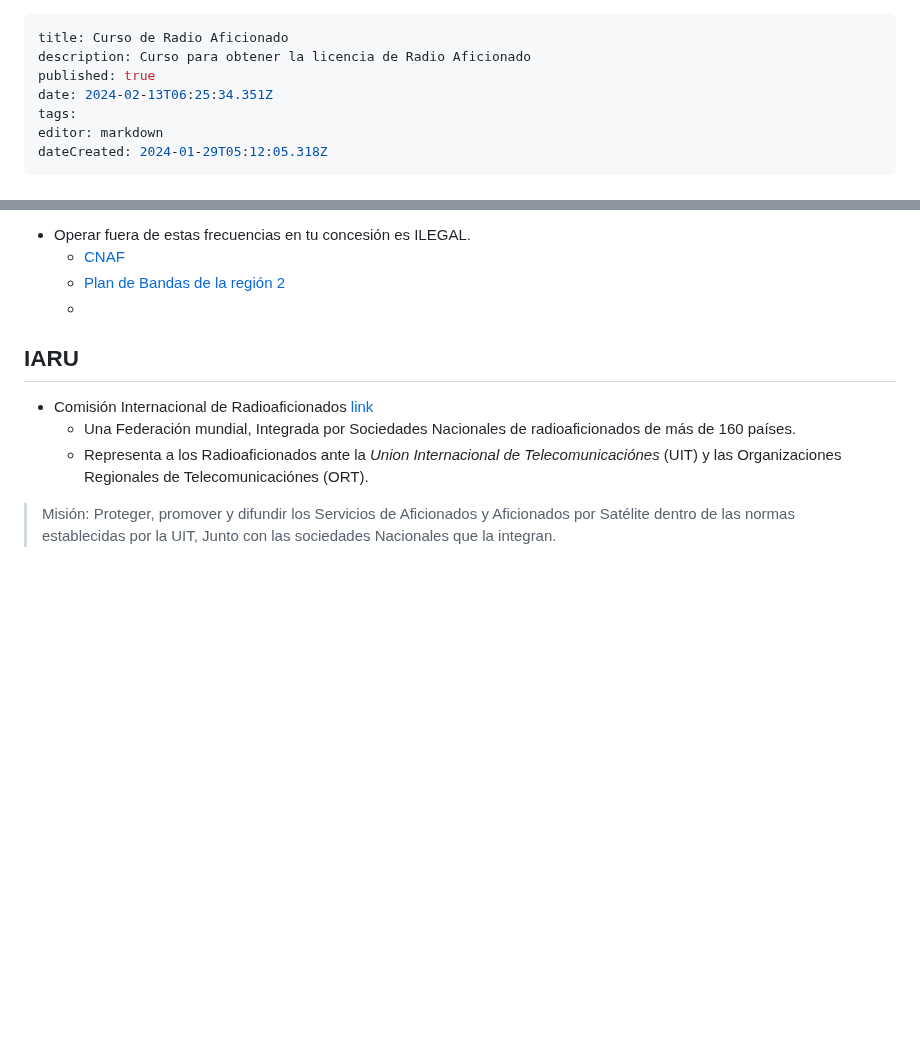
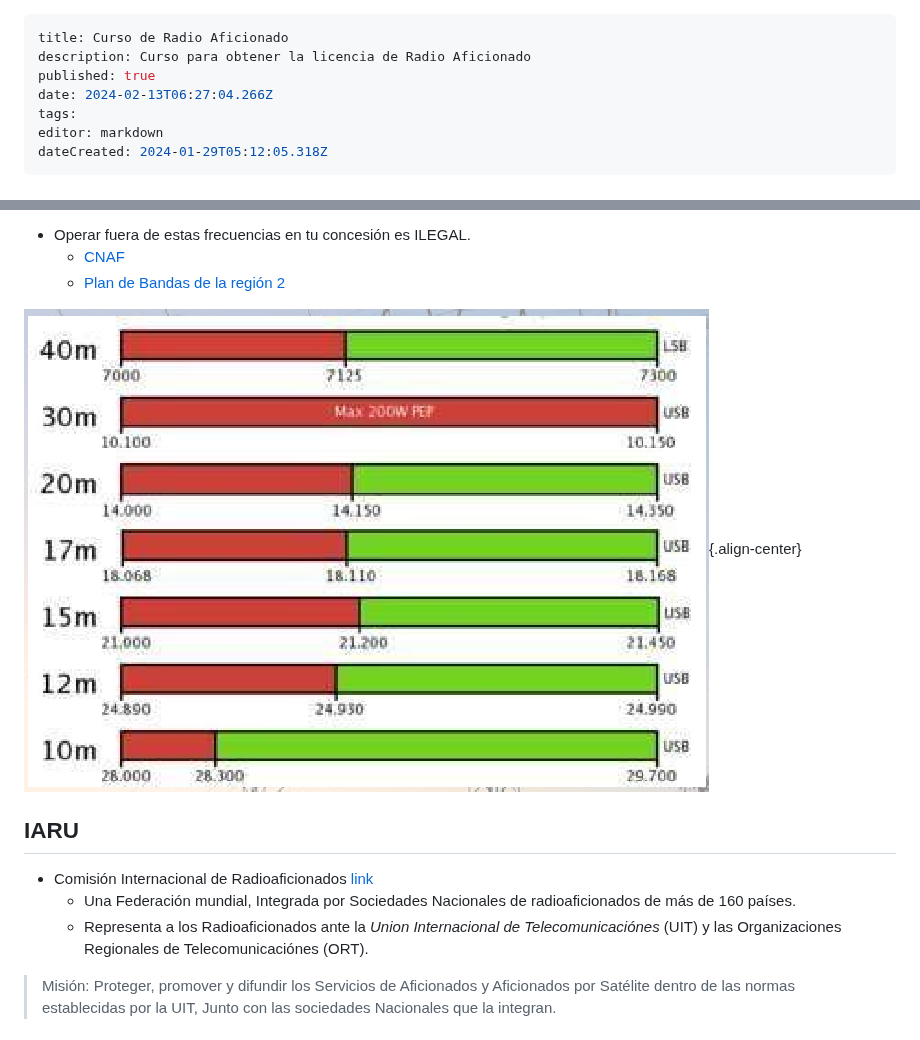
Before and after one commit to Fwxzxh/wiki, a Markdown page: Cursos/Otros/RadioAficionado.md, 2 parts joined by grey strips. Drawn GitHub-style; blank space fills up the shorter version.

Commit message:
docs: update Cursos/Otros/RadioAficionado

```diff
--- a/Cursos/Otros/RadioAficionado.md
+++ b/Cursos/Otros/RadioAficionado.md
@@ -2,7 +2,7 @@
 title: Curso de Radio Aficionado
 description: Curso para obtener la licencia de Radio Aficionado
 published: true
-date: 2024-02-13T06:25:34.351Z
+date: 2024-02-13T06:27:04.266Z
 tags:
 editor: markdown
 dateCreated: 2024-01-29T05:12:05.318Z
@@ -74,7 +74,8 @@ En nuestro país, esto se da por el **cuadro nacional de atribución de frecuenc
 - Operar fuera de estas frecuencias en tu concesión es ILEGAL.
   - [CNAF](https://cnaf.ift.org.mx/)
   - [Plan de Bandas de la región 2](https://www.iaru-r2.org/en-el-aire/planes-de-bandas/)
-  -
+
+ ![iscreen_shoter_-_arc_-_240213122436_a.m..png](/cursoradio/iscreen_shoter_-_arc_-_240213122436_a.m..png){.align-center}
 
 ## IARU
 - Comisión Internacional de Radioaficionados [link](https://www.iaru-r2.org/referencias/recursos-para-sociedades-miembros/que-es-la-iaru/)
```
